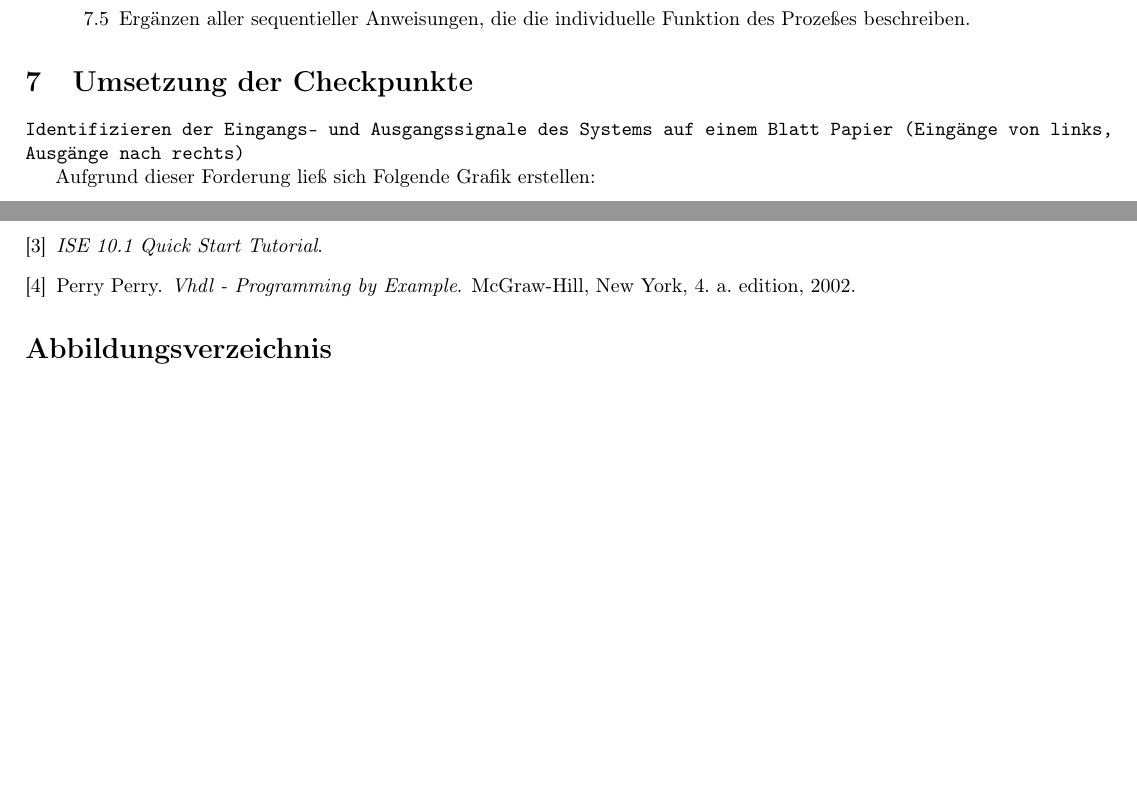
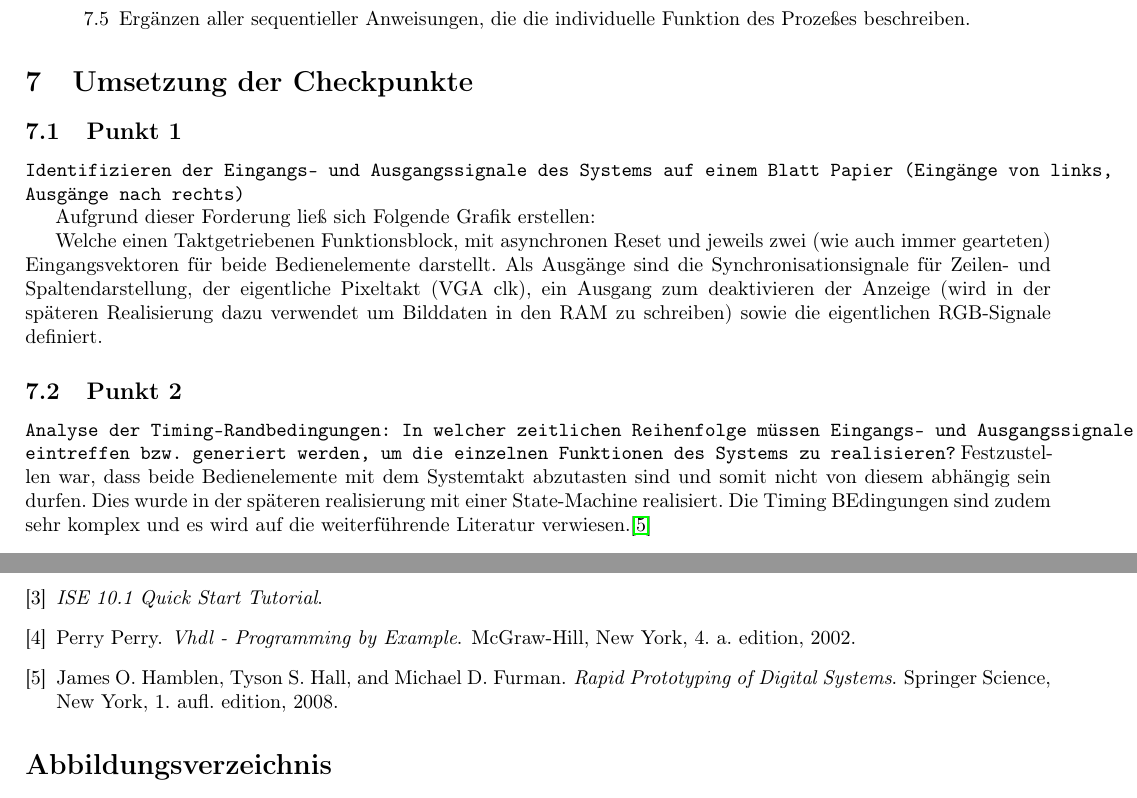
Before and after one commit to befedo/pong, a LaTeX document (doc/Dokumentation.tex): two parts of pages 6 and 8 of 9, joined at a grey line, cut so that both start at the same text, the shorter picture padded with empty space. Compiled offline with pdfLaTeX.

Commit message:
Dokumentation bearbeitet.

```diff
--- a/doc/Dokumentation.tex
+++ b/doc/Dokumentation.tex
@@ -246,6 +246,7 @@ Basierend auf dem Daten-Steuerpfad-Modell lässt sich Folgende Checkliste aufste
 
 \section{Umsetzung der Checkpunkte}
 \index{Umsetzung Checkpunkte}
+\subsection{Punkt 1}
 \texttt{Identifizieren der Eingangs- und Ausgangssignale des Systems auf einem Blatt Papier (Eingänge von links, Ausgänge nach rechts)}
 
 Aufgrund dieser Forderung ließ sich Folgende Grafik erstellen:
@@ -257,6 +258,18 @@ Aufgrund dieser Forderung ließ sich Folgende Grafik erstellen:
 	\end{center}
 \end{figure}
 
+Welche einen Taktgetriebenen Funktionsblock, mit asynchronen Reset und jeweils zwei (wie auch immer gearteten)
+Eingangsvektoren für beide Bedienelemente darstellt. Als Ausgänge sind die Synchronisationsignale für Zeilen- und Spaltendarstellung,
+der eigentliche Pixeltakt (VGA clk), ein Ausgang zum deaktivieren der Anzeige (wird in der späteren Realisierung dazu verwendet um
+Bilddaten in den RAM zu schreiben) sowie die eigentlichen RGB-Signale definiert.
+
+\subsection{Punkt 2}
+\texttt{Analyse der Timing-Randbedingungen: In welcher zeitlichen Reihenfolge müssen Eingangs- und Ausgangssignale
+eintreffen bzw. generiert werden, um die einzelnen Funktionen des Systems zu realisieren?}
+Festzustellen war, dass beide Bedienelemente mit dem Systemtakt abzutasten sind und somit nicht von diesem abhängig sein durfen.
+Dies wurde in der späteren realisierung mit einer State-Machine realisiert. Die Timing BEdingungen sind zudem sehr komplex und es wird
+auf die weiterführende Literatur verwiesen.\cite{Hamblen}
+
 
 \newpage
 \bibliography{library}
```
Also changed, not shown: doc/Dokumentation.pdf, 2 other files.
